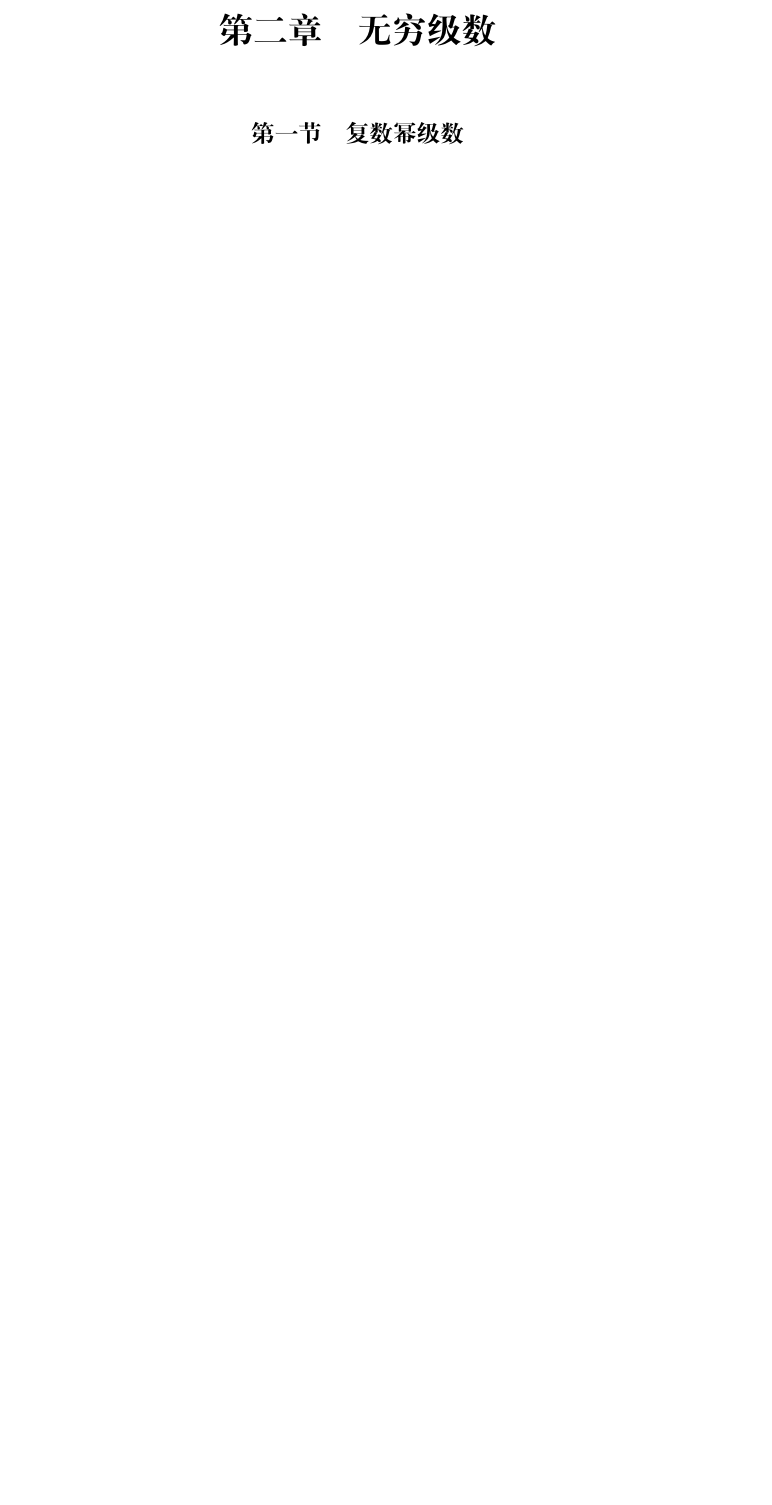
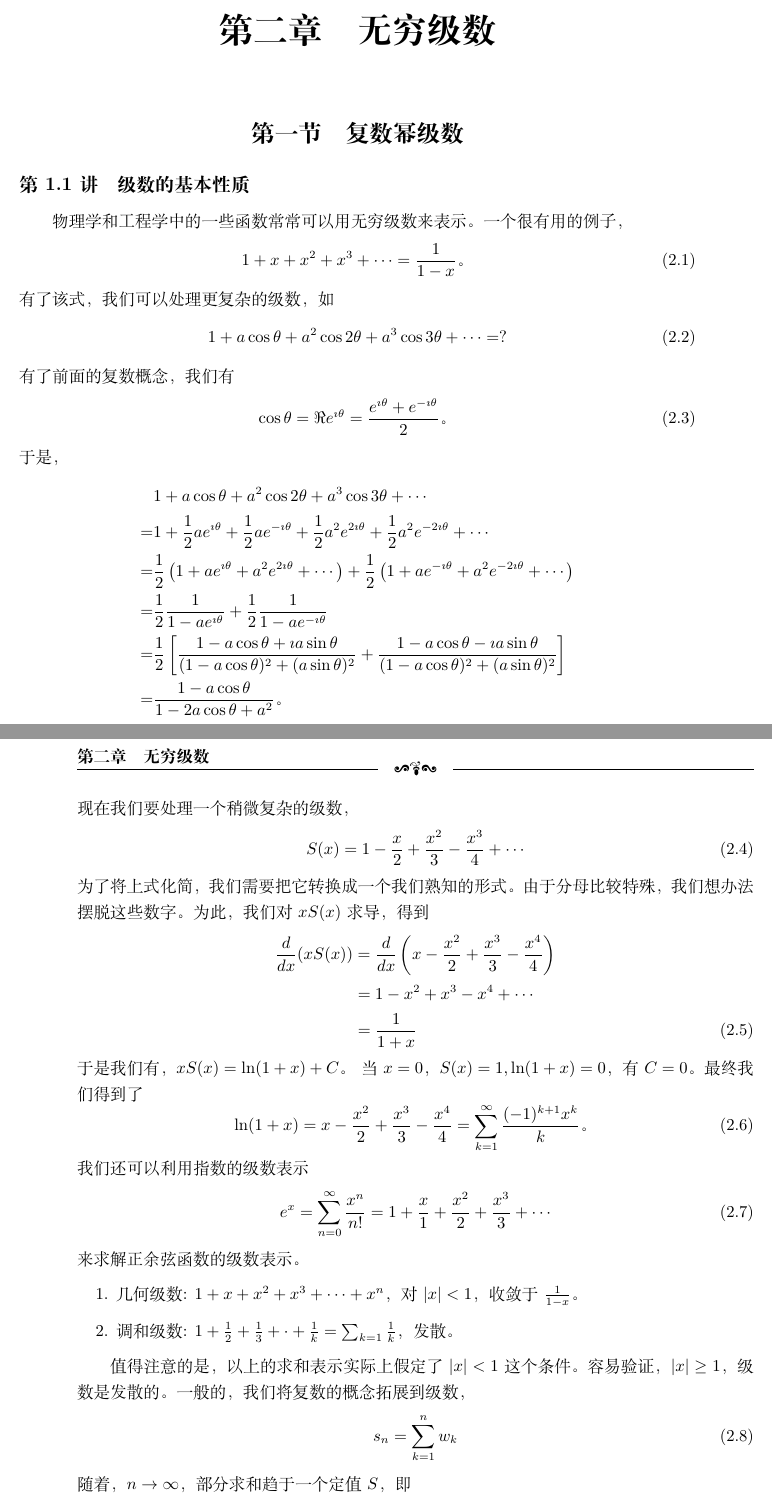
Before and after one commit to kluophysics/mathphy, a LaTeX book (lecture/master.tex, which reads lecture/chap02/series.tex): part of page 21 of 30 before the commit and two parts of pages 21 and 22 of 32 after it, the two joined at a grey line, cut so that both start at the same text, the shorter picture padded with empty space. Compiled offline with XeLaTeX.

Commit message:
series added

```diff
--- /dev/null
+++ b/lecture/chap02/series.tex
@@ -0,0 +1,62 @@
+\subsection{级数的基本性质}
+物理学和工程学中的一些函数常常可以用无穷级数来表示。一个很有用的例子，
+\begin{equation}
+    1+ x + x^2 + x^3 + \cdots = \frac{1}{1-x} \textrm{。}
+\end{equation}
+有了该式，我们可以处理更复杂的级数，如
+\begin{equation}
+    1 + a \cos \theta + a^2 \cos 2\theta + a^3 \cos 3\theta + \cdots = ?
+\end{equation}
+有了前面的复数概念，我们有
+\begin{equation}
+    \cos \theta = \Re e^{\imath \theta} = \frac{e^{\imath \theta} +e^{-\imath \theta} }{2} \textrm{。}
+\end{equation}
+于是，
+\begin{align*}
+   & 1 + a \cos \theta + a^2 \cos 2\theta + a^3 \cos 3\theta + \cdots
+    \\
+ = &  1 + \half a e^{\imath \theta} + \half a e^{- \imath \theta} + \half a^2 e^{2\imath \theta} + \half a^2 e^{-2\imath \theta}  + \cdots
+ \\
+ =   & \half \left( 1 + a e^{\imath \theta} + a^2 e^{2\imath \theta} + \cdots \right)
++ \half \left( 1 + a e^{- \imath \theta} + a^2 e^{-2\imath \theta}  + \cdots \right)
+\\
+= &  \half \frac{1}{1 - a e^{\imath \theta} } + \half \frac{1}{1 - a e^{-\imath \theta} }
+\\
+= &  \half \left[ \frac{1-a\cos\theta + \imath a \sin \theta }{(1-a\cos\theta)^2 + (a\sin \theta)^2} + \frac{1-a\cos\theta - \imath a \sin \theta}{(1-a\cos\theta)^2 + (a\sin \theta)^2} \right]
+ \\
+= &  \frac{1-a\cos\theta}{1-2 a \cos\theta + a^2} \textrm{。}
+\end{align*}
+现在我们要处理一个稍微复杂的级数，
+\begin{equation}
+    S(x) = 1 - \frac{x}{2} + \frac{x^2}{3} - \frac{x^3}{4} + \cdots
+\end{equation}
+为了将上式化简，我们需要把它转换成一个我们熟知的形式。由于分母比较特殊，我们想办法摆脱这些数字。为此，我们对$x S(x)$求导，得到
+\begin{align}
+    \frac{d}{dx} ( x S(x))  &=   \frac{d}{dx} \left( x- \frac{x^2}{2} + \frac{x^3}{3} - \frac{x^4}{4} \right)
+    \nonumber \\
+    &= 1 - x^2 + x^3 - x^4 + \cdots
+    \nonumber \\
+    & = \frac{1}{1+x} \,
+\end{align}
+于是我们有，$
+    x S(x) = \ln (1 + x) + C \textrm{。}$
+当$x=0$， $S(x) = 1, \ln (1+x) = 0$， 有$C=0$。最终我们得到了
+\begin{equation}
+    \ln (1+x) = x -  \frac{x^2}{2} + \frac{x^3}{3} - \frac{x^4}{4} = \sum_{k=1}^{\infty} \frac{(-1)^{k+1} x^k}{k} \textrm{。}
+\end{equation}
+我们还可以利用指数的级数表示
+\begin{equation}
+    e^{x} = \sum_{n=0}^{\infty} \frac{x^n}{n!} = 1 + \frac{x}{1} + \frac{x^2}{2} + \frac{x^3}{3} + \cdots
+\end{equation}
+来求解正余弦函数的级数表示。
+\begin{enumerate}
+    \item 几何级数: $ 1 + x + x^2 + x^3 + \cdots + x^n$， 对$|x|<1$，收敛于$\frac{1}{1-x}$。
+    \item 调和级数: $ 1 + \half + \frac{1}{3} + \cdot +\frac{1}{k} = \sum_{k=1} \frac{1}{k}$，发散。
+\end{enumerate}
+
+值得注意的是，以上的求和表示实际上假定了$|x|<1$这个条件。容易验证，$|x|\geq 1$，级数是发散的。一般的，我们将复数的概念拓展到级数，
+\begin{equation}
+    s_n = \sum_{k=1}^{n} w_{k}
+\end{equation}
+随着，$n\to \infty$，部分求和趋于一个定值$S$，即
+\begin{equation}
--- a/lecture/master.tex
+++ b/lecture/master.tex
@@ -85,6 +85,8 @@ headheight=14pt,% Set \headheight to 10mm
     \noindent\textbf{解}: #1
   \end{framed}
 }
+
+\def\half{\frac{1}{2}}
 
 \begin{document}
 
```
Also changed, not shown: lecture/chap02/chap02.tex (+2 -0 lines), lecture/chap02/series.tex (8 more changed lines).
